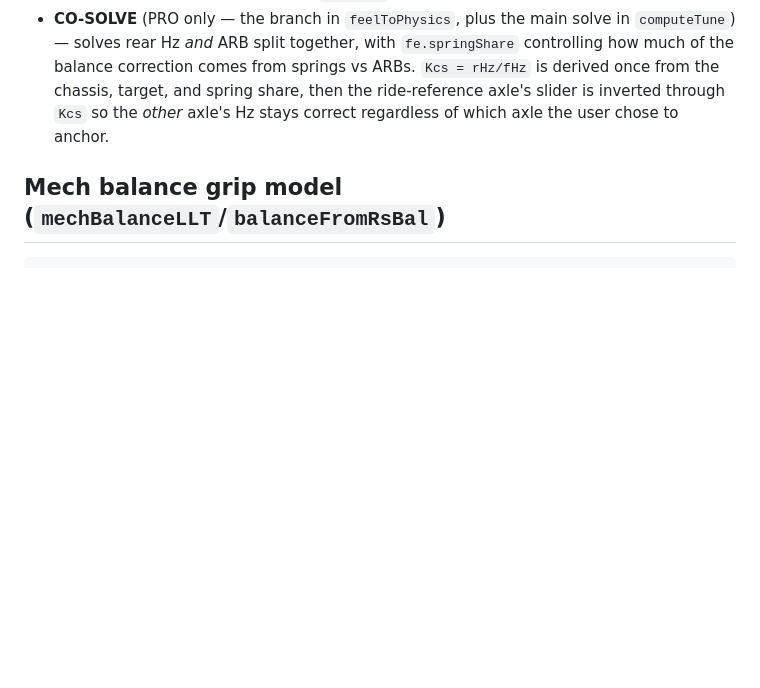
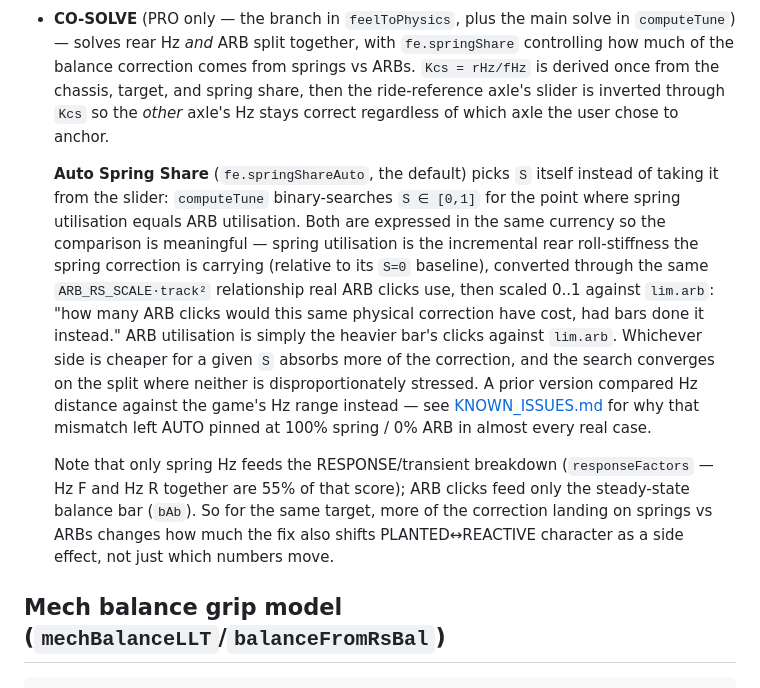
Before and after one commit to SoloCandy/solocandy.github.io, a Markdown page: docs/PHYSICS.md, the part around the change. GitHub-like rendering; blank space fills up the shorter version.

````diff
--- a/docs/PHYSICS.md
+++ b/docs/PHYSICS.md
@@ -106,6 +106,29 @@ frequency (dispatch lives in `feelToPhysics`):
   inverted through `Kcs` so the *other* axle's Hz stays correct regardless
   of which axle the user chose to anchor.
 
+  **Auto Spring Share** (`fe.springShareAuto`, the default) picks `S`
+  itself instead of taking it from the slider: `computeTune` binary-searches
+  `S ∈ [0,1]` for the point where spring utilisation equals ARB utilisation.
+  Both are expressed in the same currency so the comparison is meaningful —
+  spring utilisation is the incremental rear roll-stiffness the spring
+  correction is carrying (relative to its `S=0` baseline), converted through
+  the same `ARB_RS_SCALE·track²` relationship real ARB clicks use, then
+  scaled 0..1 against `lim.arb`: "how many ARB clicks would this same
+  physical correction have cost, had bars done it instead." ARB utilisation
+  is simply the heavier bar's clicks against `lim.arb`. Whichever side is
+  cheaper for a given `S` absorbs more of the correction, and the search
+  converges on the split where neither is disproportionately stressed. A
+  prior version compared Hz distance against the game's Hz range instead —
+  see [KNOWN_ISSUES.md](KNOWN_ISSUES.md) for why that mismatch left AUTO
+  pinned at 100% spring / 0% ARB in almost every real case.
+
+  Note that only spring Hz feeds the RESPONSE/transient breakdown
+  (`responseFactors` — Hz F and Hz R together are 55% of that score); ARB
+  clicks feed only the steady-state balance bar (`bAb`). So for the same
+  target, more of the correction landing on springs vs ARBs changes how much
+  the fix also shifts PLANTED↔REACTIVE character as a side effect, not just
+  which numbers move.
+
 ## Mech balance grip model (`mechBalanceLLT`/`balanceFromRsBal`)
 
 ```js
````
Also changed, not shown: docs/KNOWN_ISSUES.md (+45 -0 lines).
